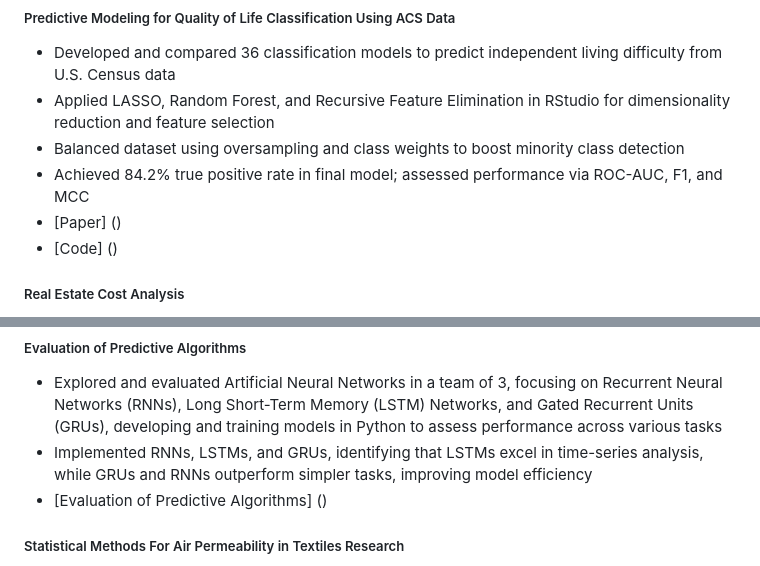
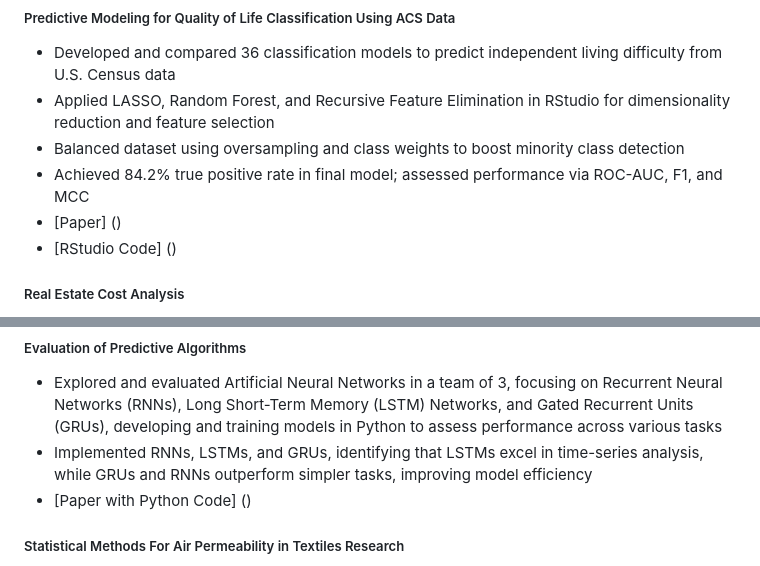
Before and after one commit to chaneyhsu/chaneyhsu.github.io, a Markdown page: README.md, 2 parts joined by grey strips. Drawn GitHub-style.

```diff
--- a/README.md
+++ b/README.md
@@ -17,7 +17,7 @@
 - Balanced dataset using oversampling and class weights to boost minority class detection
 - Achieved 84.2% true positive rate in final model; assessed performance via ROC-AUC, F1, and MCC
 - [Paper] ()
-- [Code] ()
+- [RStudio Code] ()
 
 ##### Real Estate Cost Analysis
 - Preprocessed and cleaned real estate data, building a regression model with Python and Pandas, engineering key features (price per sqft, property age, convenience), and applying data normalization techniques (Z-score scaling) to enhance model accuracy in predicting cost trends, leading to improved accuracy and more reliable predictions
@@ -27,7 +27,7 @@
 ##### Evaluation of Predictive Algorithms
 - Explored and evaluated Artificial Neural Networks in a team of 3, focusing on Recurrent Neural Networks (RNNs), Long Short-Term Memory (LSTM) Networks, and Gated Recurrent Units (GRUs), developing and training models in Python to assess performance across various tasks
 - Implemented RNNs, LSTMs, and GRUs, identifying that LSTMs excel in time-series analysis, while GRUs and RNNs outperform simpler tasks, improving model efficiency
-- [Evaluation of Predictive Algorithms] ()
+- [Paper with Python Code] ()
 
 ##### Statistical Methods For Air Permeability in Textiles Research
 - Validated and recreated the analysis of textile data using multiple linear regression to predict air permeability based on weft/warp yarn densities and fabric mass per unit area; achieved R² = 0.84 in baseline model
```
Also changed, not shown: other parts of README.md (+1 -1 lines).
